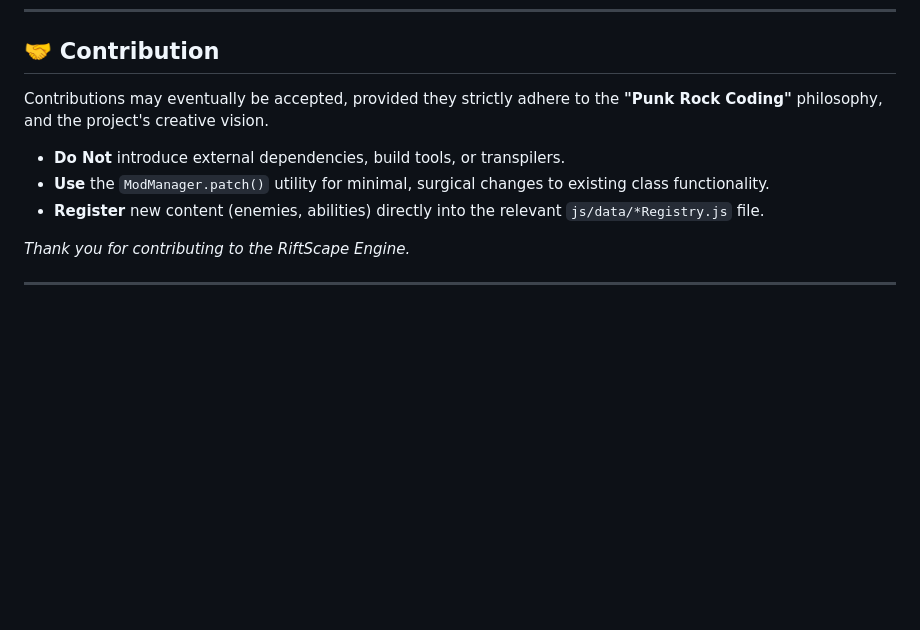
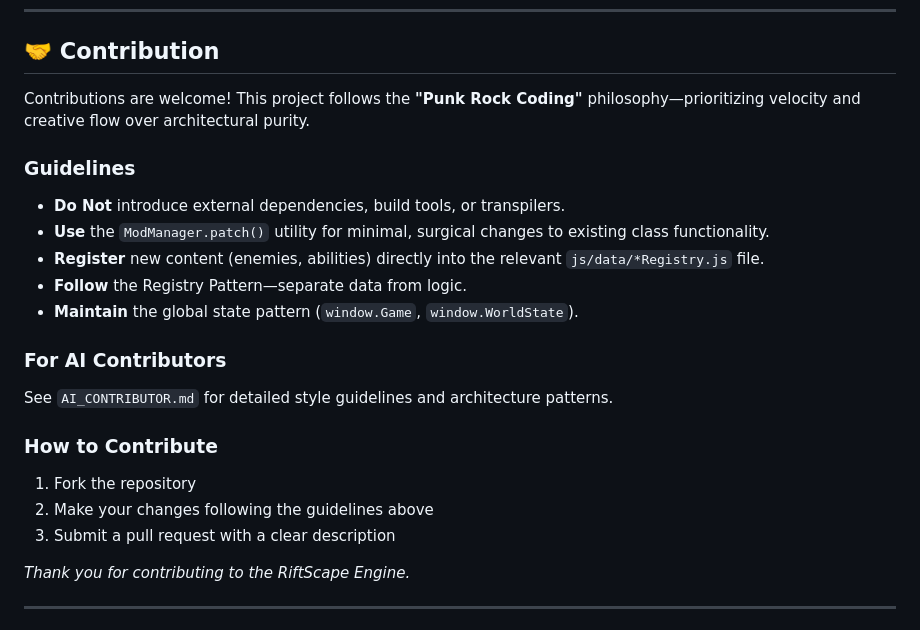
Before and after one commit to Konogans/RiftScape-Core, a Markdown page: README.md, the part around the change. GitHub-like rendering; blank space fills up the shorter version.

Commit message:
Improve contribution section clarity and coherence
- Changed 'may eventually be accepted' to 'are welcome' to align with MIT license
- Added structured Guidelines section with expanded rules
- Added reference to AI_CONTRIBUTOR.md for AI contributors
- Added 'How to Contribute' section with basic steps
- Made section more welcoming and professional while maintaining project tone

```diff
--- a/README.md
+++ b/README.md
@@ -92,11 +92,25 @@ For detailed status information, please consult the `STATUS.md` file.
 
 ## 🤝 Contribution
 
-Contributions may eventually be accepted, provided they strictly adhere to the **"Punk Rock Coding"** philosophy, and the project's creative vision.
+Contributions are welcome! This project follows the **"Punk Rock Coding"** philosophy—prioritizing velocity and creative flow over architectural purity.
+
+### Guidelines
 
   * **Do Not** introduce external dependencies, build tools, or transpilers.
   * **Use** the `ModManager.patch()` utility for minimal, surgical changes to existing class functionality.
   * **Register** new content (enemies, abilities) directly into the relevant `js/data/*Registry.js` file.
+  * **Follow** the Registry Pattern—separate data from logic.
+  * **Maintain** the global state pattern (`window.Game`, `window.WorldState`).
+
+### For AI Contributors
+
+See `AI_CONTRIBUTOR.md` for detailed style guidelines and architecture patterns.
+
+### How to Contribute
+
+1. Fork the repository
+2. Make your changes following the guidelines above
+3. Submit a pull request with a clear description
 
 *Thank you for contributing to the RiftScape Engine.*
 
```
